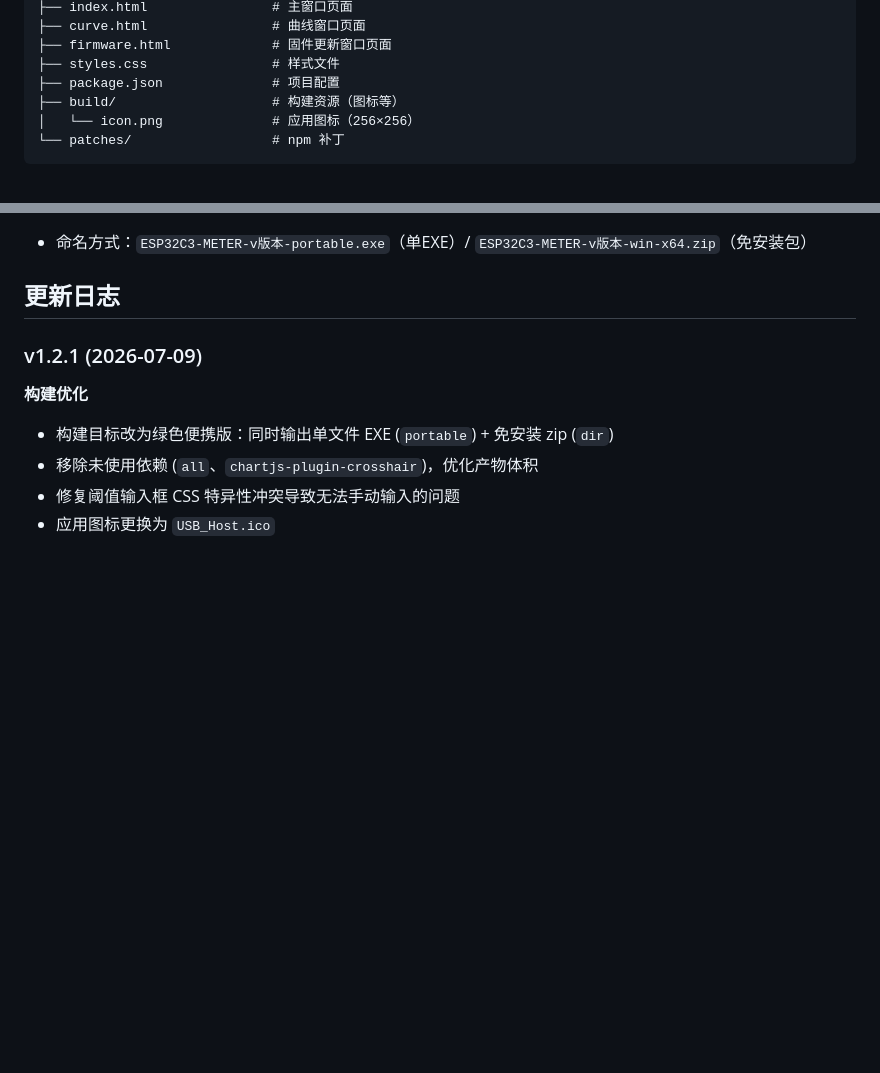
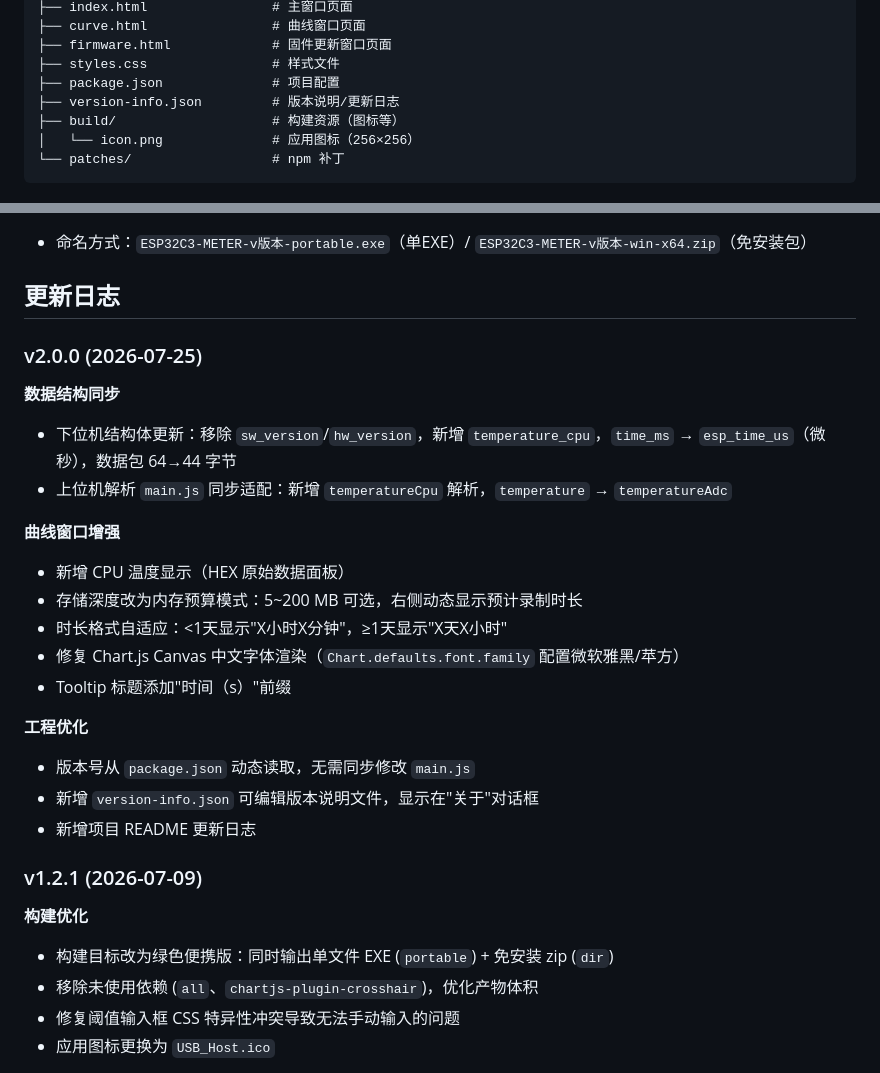
Before and after one commit to BaiHengRui/ESP32C3_USB_METER_Host, a Markdown page: README.md, 2 parts joined by grey strips. Rendered like a GitHub page; blank space fills up the shorter version.

Commit message:
docs: 添加 v2.0.0 更新日志，新增 version-info.json 版本说明文件

```diff
--- a/README.md
+++ b/README.md
@@ -99,6 +99,7 @@ ESP32C3_USB_METER_Host/
 ├── firmware.html             # 固件更新窗口页面
 ├── styles.css                # 样式文件
 ├── package.json              # 项目配置
+├── version-info.json         # 版本说明/更新日志
 ├── build/                    # 构建资源（图标等）
 │   └── icon.png              # 应用图标（256×256）
 └── patches/                  # npm 补丁
@@ -117,6 +118,24 @@ ESP32C3_USB_METER_Host/
 - 命名方式：`ESP32C3-METER-v版本-portable.exe`（单EXE）/ `ESP32C3-METER-v版本-win-x64.zip`（免安装包）
 
 ## 更新日志
+
+### v2.0.0 (2026-07-25)
+
+**数据结构同步**
+- 下位机结构体更新：移除 `sw_version`/`hw_version`，新增 `temperature_cpu`，`time_ms` → `esp_time_us`（微秒），数据包 64→44 字节
+- 上位机解析 `main.js` 同步适配：新增 `temperatureCpu` 解析，`temperature` → `temperatureAdc`
+
+**曲线窗口增强**
+- 新增 CPU 温度显示（HEX 原始数据面板）
+- 存储深度改为内存预算模式：5~200 MB 可选，右侧动态显示预计录制时长
+- 时长格式自适应：<1天显示"X小时X分钟"，≥1天显示"X天X小时"
+- 修复 Chart.js Canvas 中文字体渲染（`Chart.defaults.font.family` 配置微软雅黑/苹方）
+- Tooltip 标题添加"时间（s）"前缀
+
+**工程优化**
+- 版本号从 `package.json` 动态读取，无需同步修改 `main.js`
+- 新增 `version-info.json` 可编辑版本说明文件，显示在"关于"对话框
+- 新增项目 README 更新日志
 
 ### v1.2.1 (2026-07-09)
 
```
